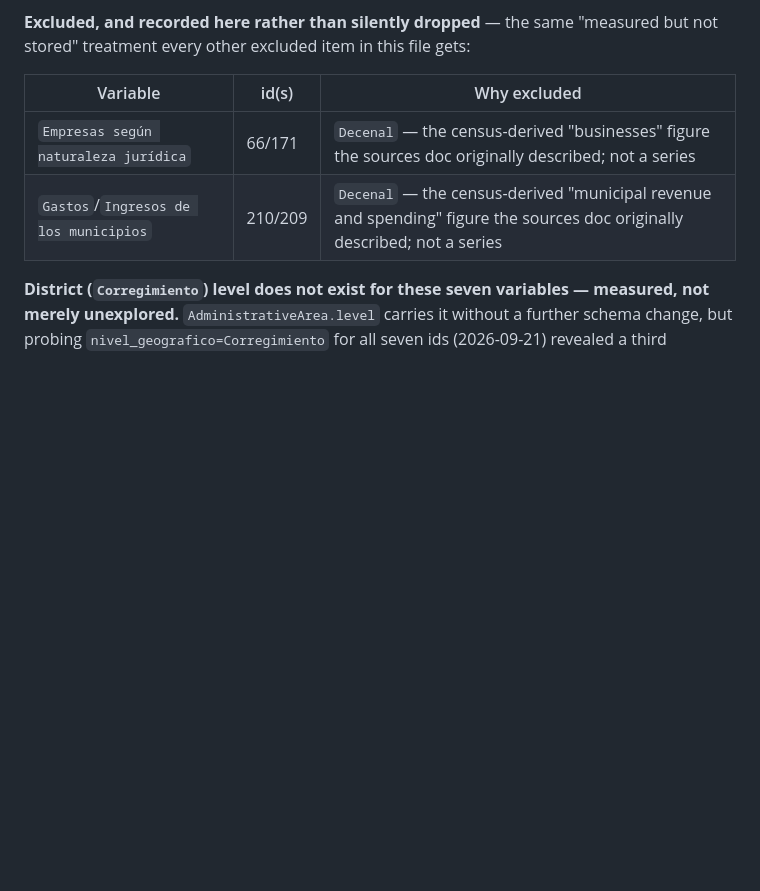
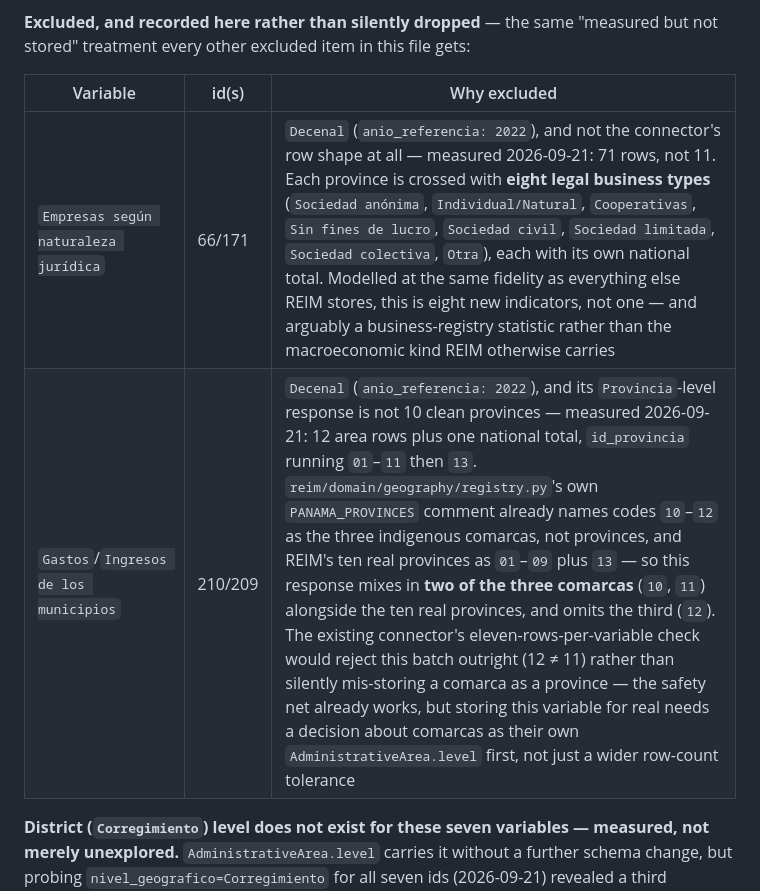
Before and after one commit to RobBravo/reim, a Markdown page: docs/sources.md, the part around the change. Drawn GitHub-style; blank space fills up the shorter version.

```diff
--- a/docs/sources.md
+++ b/docs/sources.md
@@ -2538,8 +2538,8 @@ gets:
 
 | Variable | id(s) | Why excluded |
 |---|---|---|
-| `Empresas según naturaleza jurídica` | 66/171 | `Decenal` — the census-derived "businesses" figure the sources doc originally described; not a series |
-| `Gastos`/`Ingresos de los municipios` | 210/209 | `Decenal` — the census-derived "municipal revenue and spending" figure the sources doc originally described; not a series |
+| `Empresas según naturaleza jurídica` | 66/171 | `Decenal` (`anio_referencia: 2022`), and not the connector's row shape at all — measured 2026-09-21: 71 rows, not 11. Each province is crossed with **eight legal business types** (`Sociedad anónima`, `Individual/Natural`, `Cooperativas`, `Sin fines de lucro`, `Sociedad civil`, `Sociedad limitada`, `Sociedad colectiva`, `Otra`), each with its own national total. Modelled at the same fidelity as everything else REIM stores, this is eight new indicators, not one — and arguably a business-registry statistic rather than the macroeconomic kind REIM otherwise carries |
+| `Gastos`/`Ingresos de los municipios` | 210/209 | `Decenal` (`anio_referencia: 2022`), and its `Provincia`-level response is not 10 clean provinces — measured 2026-09-21: 12 area rows plus one national total, `id_provincia` running `01`–`11` then `13`. `reim/domain/geography/registry.py`'s own `PANAMA_PROVINCES` comment already names codes `10`–`12` as the three indigenous comarcas, not provinces, and REIM's ten real provinces as `01`–`09` plus `13` — so this response mixes in **two of the three comarcas** (`10`, `11`) alongside the ten real provinces, and omits the third (`12`). The existing connector's eleven-rows-per-variable check would reject this batch outright (12 ≠ 11) rather than silently mis-storing a comarca as a province — the safety net already works, but storing this variable for real needs a decision about comarcas as their own `AdministrativeArea.level` first, not just a wider row-count tolerance |
 
 **District (`Corregimiento`) level does not exist for these seven variables —
 measured, not merely unexplored.** `AdministrativeArea.level` carries it
```
Also changed, not shown: ROADMAP.md (+7 -3 lines), 1 other file.
